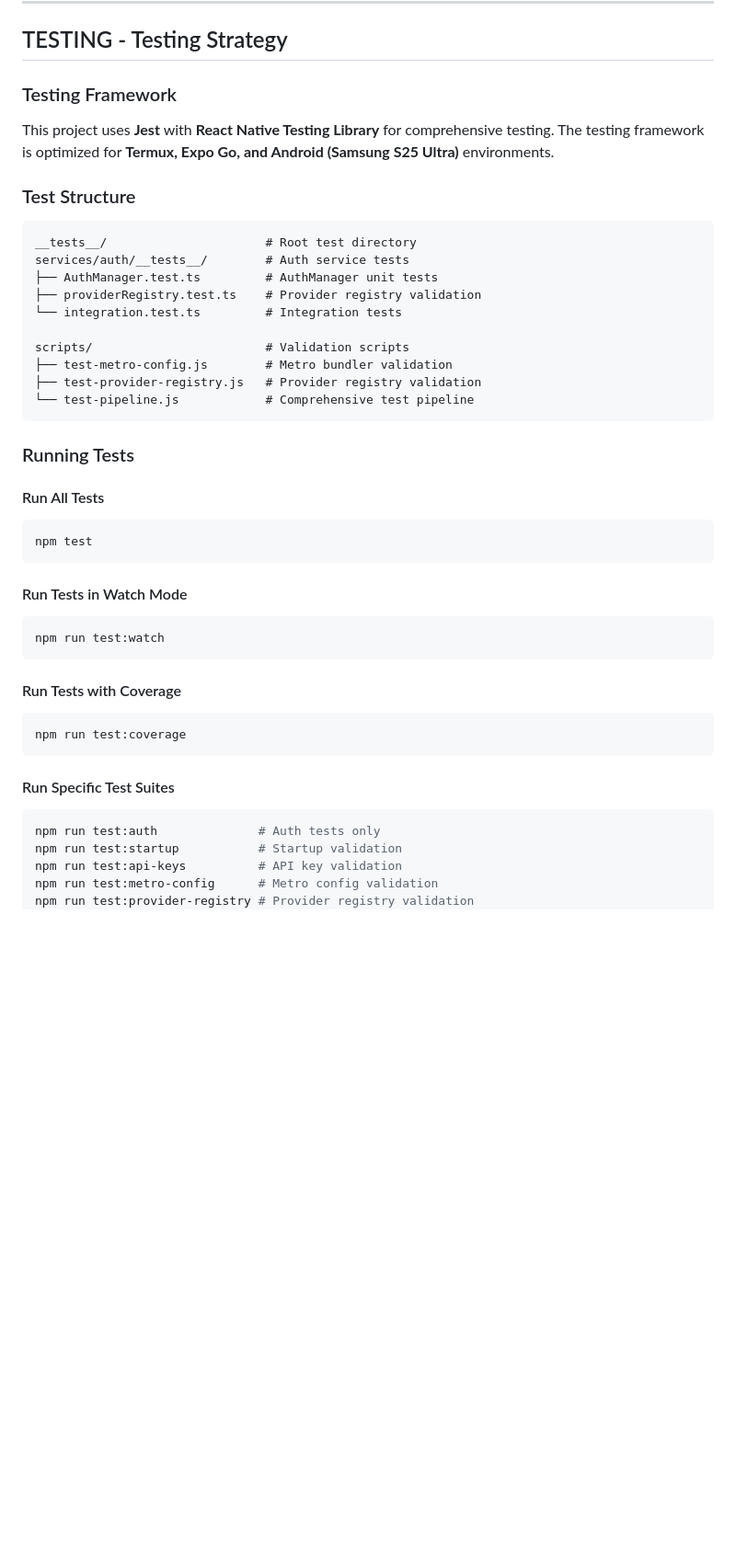
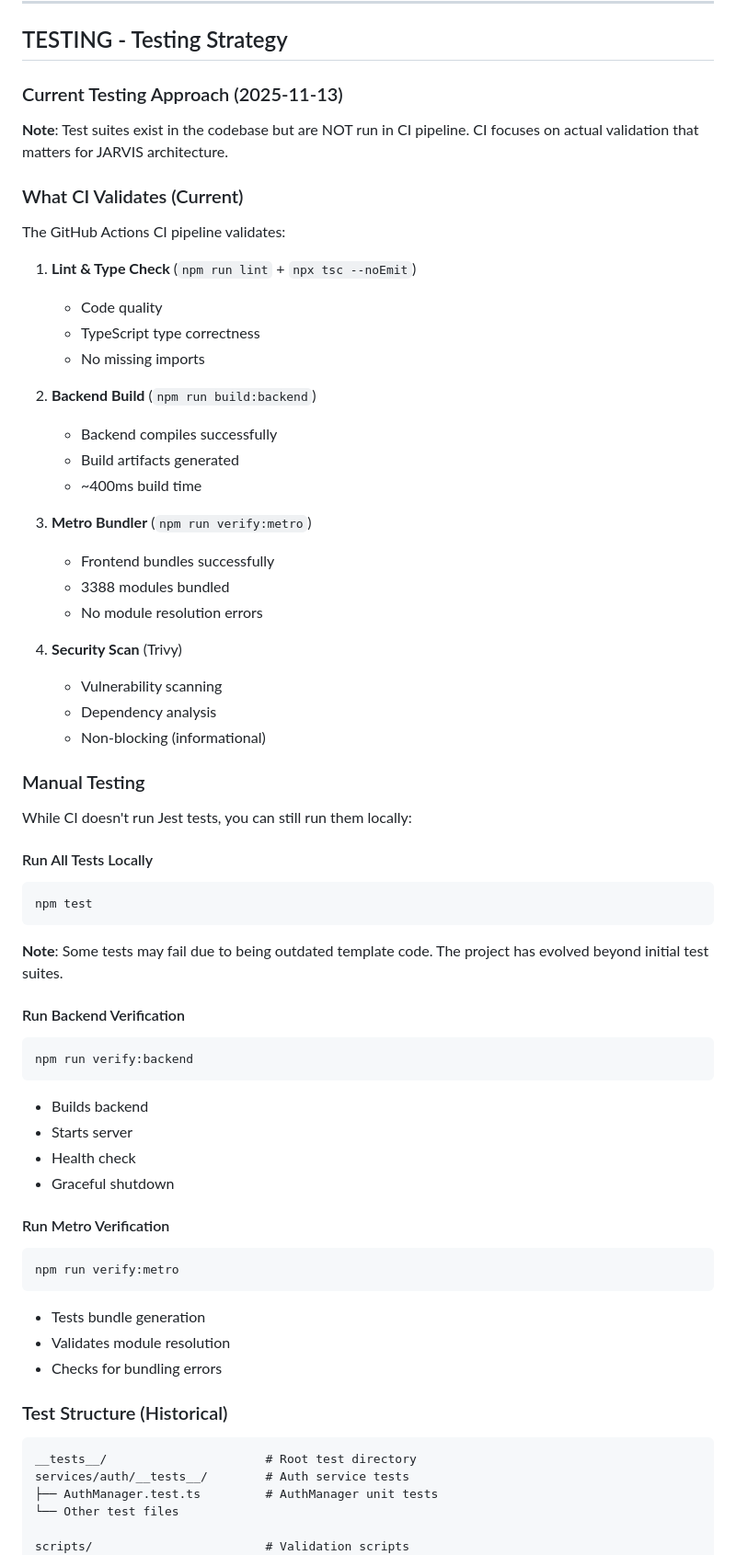
Before and after one commit to mcorpjarvis-a11y/rork-ultimate-ai-command-center, a Markdown page: MASTER_CHECKLIST.md, the part around one of its changes. Shown at 92% size. GitHub-like rendering; blank space fills up the shorter version.

````diff
--- a/MASTER_CHECKLIST.md
+++ b/MASTER_CHECKLIST.md
@@ -1883,48 +1883,68 @@ For more backend details, see [Backend Documentation](#backend-documentation) se
 
 ## TESTING - Testing Strategy
 
-### Testing Framework
-
-This project uses **Jest** with **React Native Testing Library** for comprehensive testing. The testing framework is optimized for **Termux, Expo Go, and Android (Samsung S25 Ultra)** environments.
-
-### Test Structure
+### Current Testing Approach (2025-11-13)
+
+**Note**: Test suites exist in the codebase but are NOT run in CI pipeline. CI focuses on actual validation that matters for JARVIS architecture.
+
+### What CI Validates (Current)
+
+The GitHub Actions CI pipeline validates:
+
+1. **Lint & Type Check** (`npm run lint` + `npx tsc --noEmit`)
+   - Code quality
+   - TypeScript type correctness
+   - No missing imports
+
+2. **Backend Build** (`npm run build:backend`)
+   - Backend compiles successfully
+   - Build artifacts generated
+   - ~400ms build time
+
+3. **Metro Bundler** (`npm run verify:metro`)
+   - Frontend bundles successfully
+   - 3388 modules bundled
+   - No module resolution errors
+
+4. **Security Scan** (Trivy)
+   - Vulnerability scanning
+   - Dependency analysis
+   - Non-blocking (informational)
+
+### Manual Testing
+
+While CI doesn't run Jest tests, you can still run them locally:
+
+#### Run All Tests Locally
+```bash
+npm test
+```
+
+**Note**: Some tests may fail due to being outdated template code. The project has evolved beyond initial test suites.
+
+#### Run Backend Verification
+```bash
+npm run verify:backend
+```
+- Builds backend
+- Starts server
+- Health check
+- Graceful shutdown
+
+#### Run Metro Verification
+```bash
+npm run verify:metro
+```
+- Tests bundle generation
+- Validates module resolution
+- Checks for bundling errors
+
+### Test Structure (Historical)
 
 ```
 __tests__/                      # Root test directory
 services/auth/__tests__/        # Auth service tests
 ├── AuthManager.test.ts         # AuthManager unit tests
-├── providerRegistry.test.ts    # Provider registry validation
-└── integration.test.ts         # Integration tests
+└── Other test files
 
 scripts/                        # Validation scripts
-├── test-metro-config.js        # Metro bundler validation
-├── test-provider-registry.js   # Provider registry validation
-└── test-pipeline.js            # Comprehensive test pipeline
-```
-
-### Running Tests
-
-#### Run All Tests
-```bash
-npm test
-```
-
-#### Run Tests in Watch Mode
-```bash
-npm run test:watch
-```
-
-#### Run Tests with Coverage
-```bash
-npm run test:coverage
-```
-
-#### Run Specific Test Suites
-```bash
-npm run test:auth              # Auth tests only
-npm run test:startup           # Startup validation
-npm run test:api-keys          # API key validation
-npm run test:metro-config      # Metro config validation
-npm run test:provider-registry # Provider registry validation
-```
-
````
Also changed, not shown: other parts of MASTER_CHECKLIST.md (+172 -91 lines).
